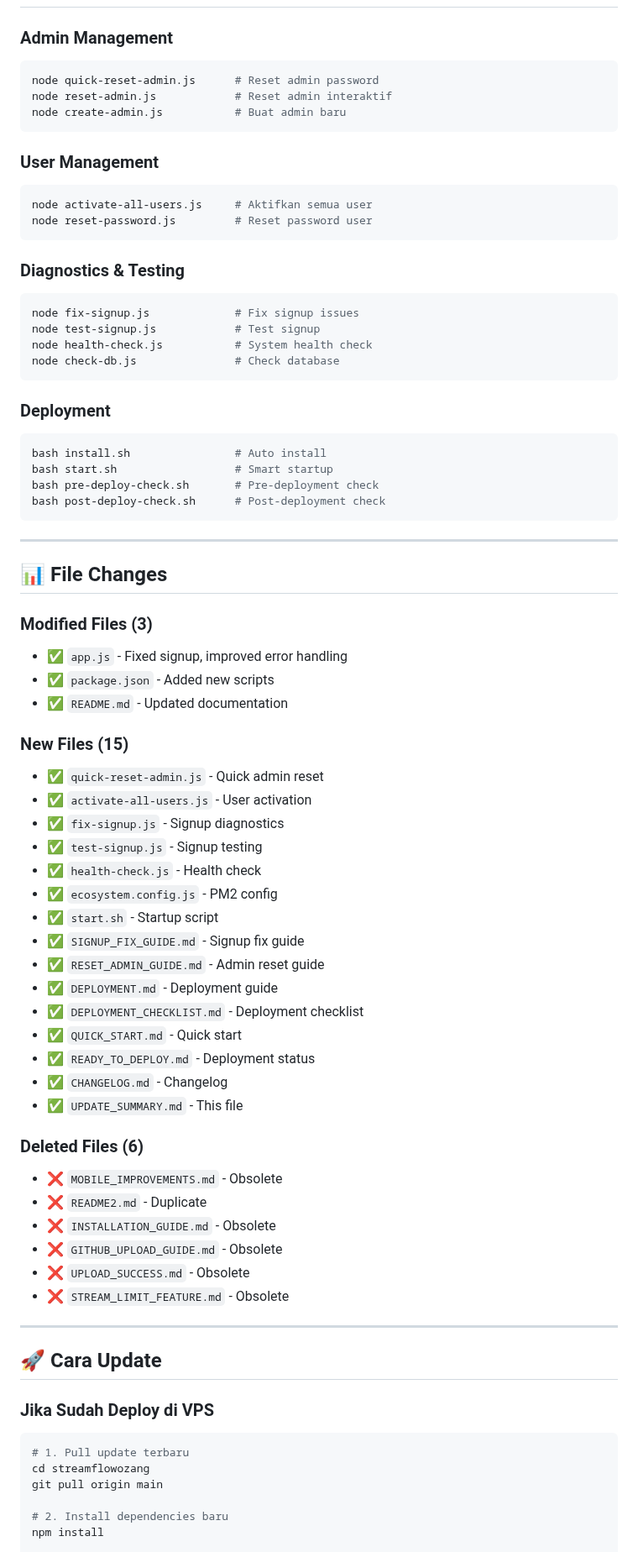
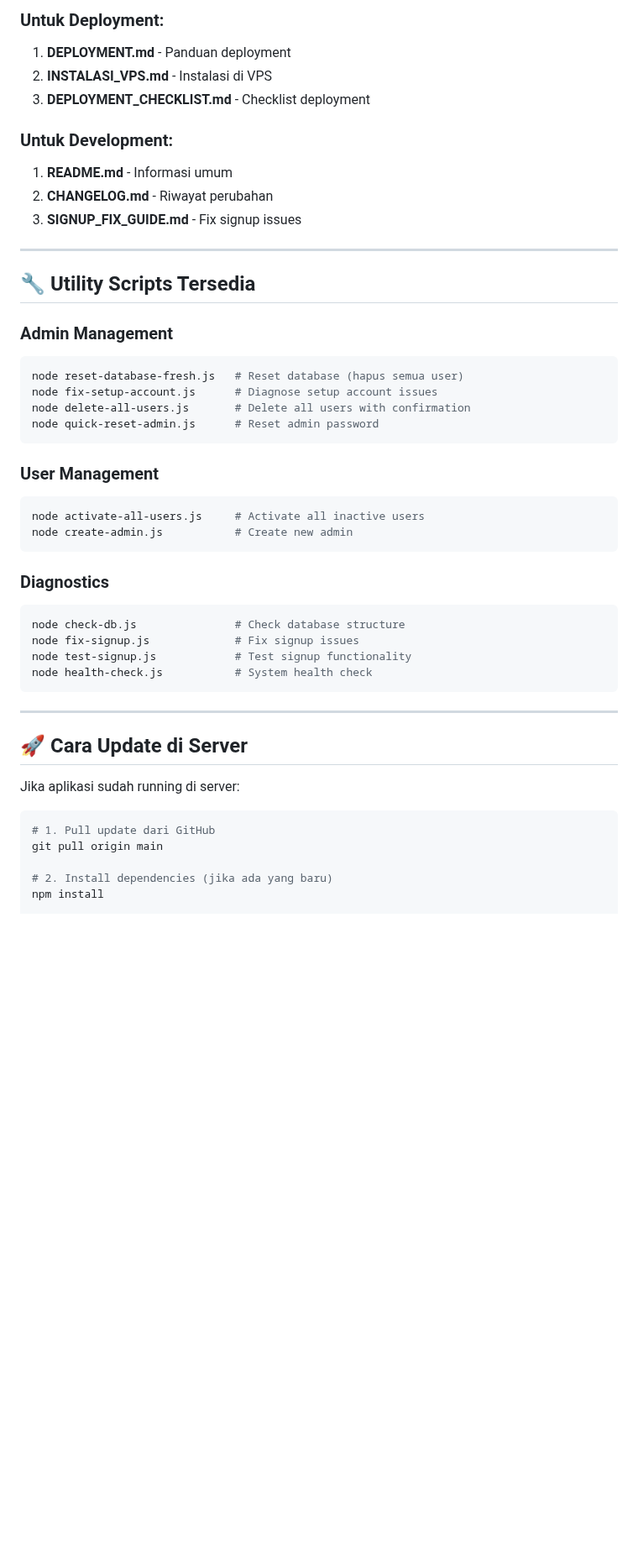
Before and after one commit to meteoradja-ytmjk/streamflowozang, a Markdown page: UPDATE_SUMMARY.md, the part around one of its changes. Shown at 84% size. Drawn GitHub-style; blank space fills up the shorter version.

Commit message:
docs: Add update summary and ringkasan

````diff
--- a/UPDATE_SUMMARY.md
+++ b/UPDATE_SUMMARY.md
@@ -78,78 +144,49 @@ node test-signup.js
+### Untuk Deployment:
+1. **DEPLOYMENT.md** - Panduan deployment
+2. **INSTALASI_VPS.md** - Instalasi di VPS
+3. **DEPLOYMENT_CHECKLIST.md** - Checklist deployment
+
+### Untuk Development:
+1. **README.md** - Informasi umum
+2. **CHANGELOG.md** - Riwayat perubahan
+3. **SIGNUP_FIX_GUIDE.md** - Fix signup issues
+
+---
+
+## 🔧 Utility Scripts Tersedia
 
 ### Admin Management
 ```bash
+node reset-database-fresh.js   # Reset database (hapus semua user)
+node fix-setup-account.js      # Diagnose setup account issues
+node delete-all-users.js       # Delete all users with confirmation
 node quick-reset-admin.js      # Reset admin password
-node reset-admin.js            # Reset admin interaktif
-node create-admin.js           # Buat admin baru
 ```
 
 ### User Management
 ```bash
-node activate-all-users.js     # Aktifkan semua user
-node reset-password.js         # Reset password user
+node activate-all-users.js     # Activate all inactive users
+node create-admin.js           # Create new admin
 ```
 
-### Diagnostics & Testing
+### Diagnostics
 ```bash
+node check-db.js               # Check database structure
 node fix-signup.js             # Fix signup issues
-node test-signup.js            # Test signup
+node test-signup.js            # Test signup functionality
 node health-check.js           # System health check
-node check-db.js               # Check database
-```
-
-### Deployment
-```bash
-bash install.sh                # Auto install
-bash start.sh                  # Smart startup
-bash pre-deploy-check.sh       # Pre-deployment check
-bash post-deploy-check.sh      # Post-deployment check
 ```
 
 ---
 
-## 📊 File Changes
+## 🚀 Cara Update di Server
 
-### Modified Files (3)
-- ✅ `app.js` - Fixed signup, improved error handling
-- ✅ `package.json` - Added new scripts
-- ✅ `README.md` - Updated documentation
-
-### New Files (15)
-- ✅ `quick-reset-admin.js` - Quick admin reset
-- ✅ `activate-all-users.js` - User activation
-- ✅ `fix-signup.js` - Signup diagnostics
-- ✅ `test-signup.js` - Signup testing
-- ✅ `health-check.js` - Health check
-- ✅ `ecosystem.config.js` - PM2 config
-- ✅ `start.sh` - Startup script
-- ✅ `SIGNUP_FIX_GUIDE.md` - Signup fix guide
-- ✅ `RESET_ADMIN_GUIDE.md` - Admin reset guide
-- ✅ `DEPLOYMENT.md` - Deployment guide
-- ✅ `DEPLOYMENT_CHECKLIST.md` - Deployment checklist
-- ✅ `QUICK_START.md` - Quick start
-- ✅ `READY_TO_DEPLOY.md` - Deployment status
-- ✅ `CHANGELOG.md` - Changelog
-- ✅ `UPDATE_SUMMARY.md` - This file
-
-### Deleted Files (6)
-- ❌ `MOBILE_IMPROVEMENTS.md` - Obsolete
-- ❌ `README2.md` - Duplicate
-- ❌ `INSTALLATION_GUIDE.md` - Obsolete
-- ❌ `GITHUB_UPLOAD_GUIDE.md` - Obsolete
-- ❌ `UPLOAD_SUCCESS.md` - Obsolete
-- ❌ `STREAM_LIMIT_FEATURE.md` - Obsolete
-
----
-
-## 🚀 Cara Update
-
-### Jika Sudah Deploy di VPS
+Jika aplikasi sudah running di server:
 
 ```bash
-# 1. Pull update terbaru
-cd streamflowozang
+# 1. Pull update dari GitHub
 git pull origin main
 
-# 2. Install dependencies baru
+# 2. Install dependencies (jika ada yang baru)
 npm install
 
````
Also changed, not shown: other parts of UPDATE_SUMMARY.md (+148 -102 lines), RINGKASAN_UPDATE.md (added, +229 -0 lines).
